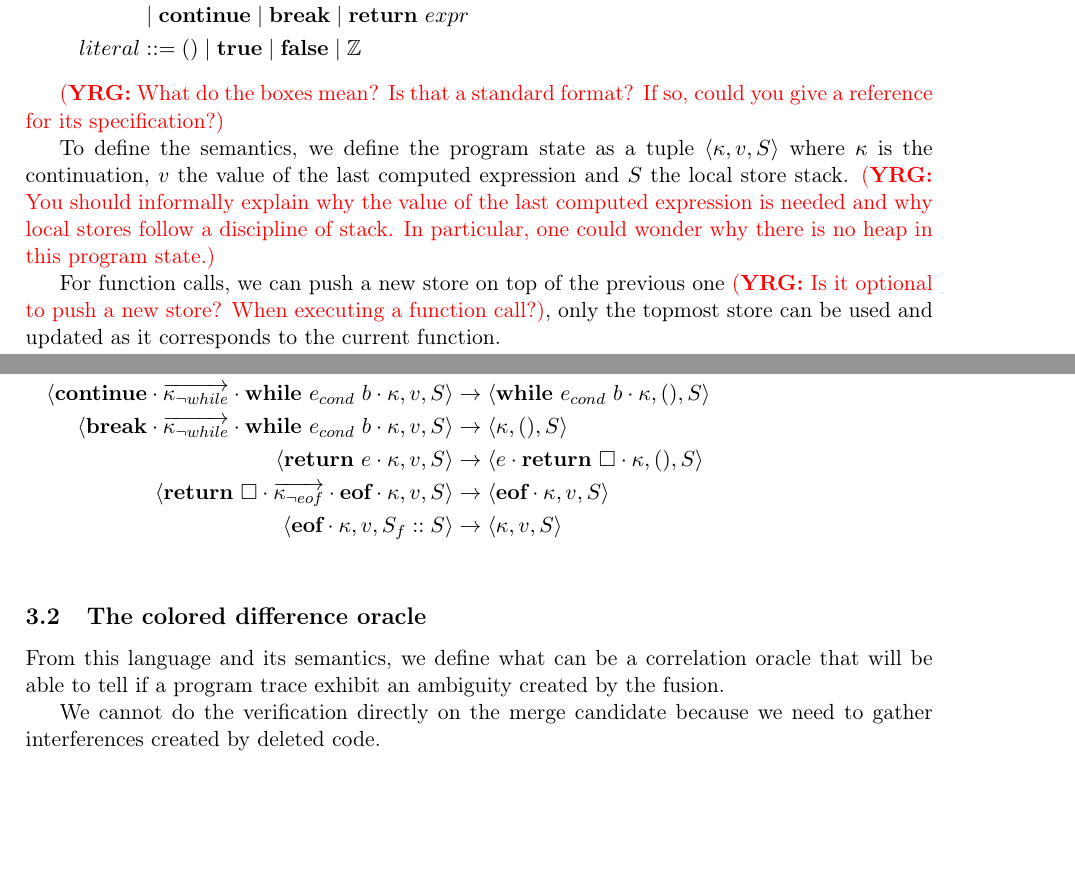
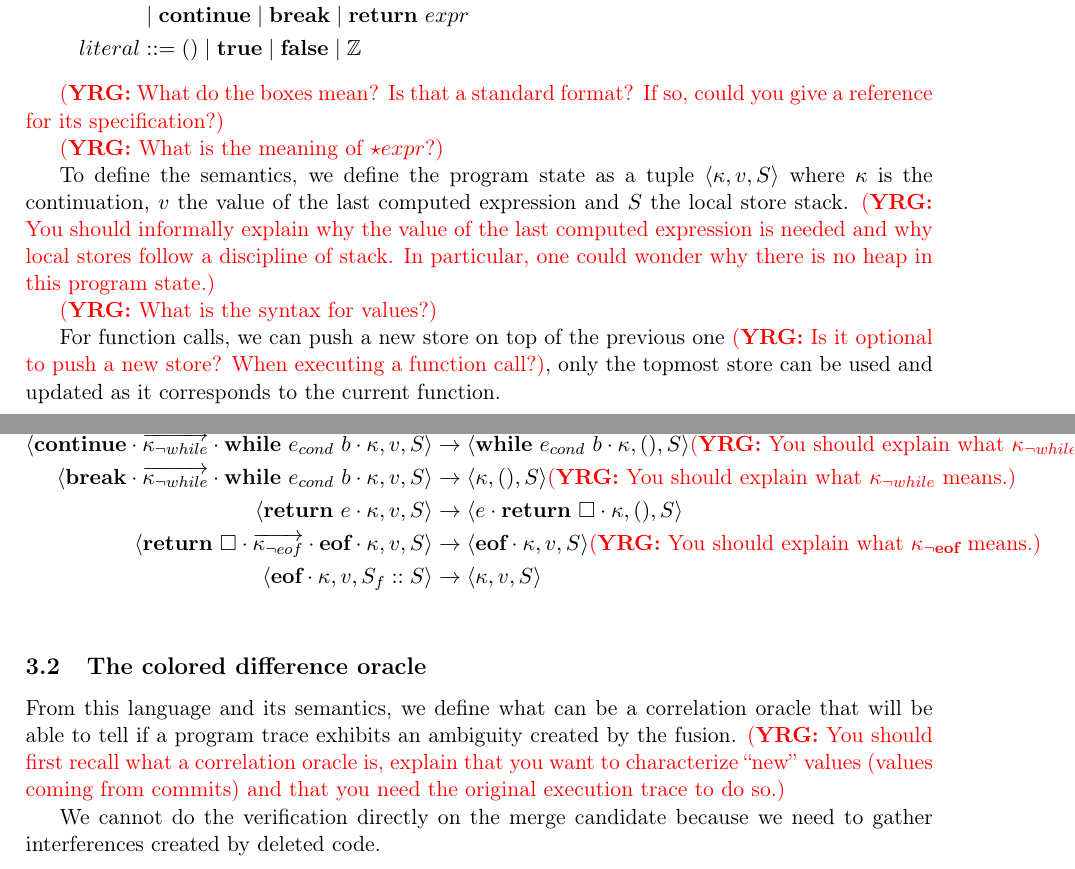
Before and after one commit to pedagand/mergeory, a LaTeX document (report/report.tex): two parts of pages 16 and 17 of 23, joined at a grey line, cut so that both start at the same text, the shorter picture padded with empty space. Compiled offline with pdfLaTeX.

Commit message:
Quelques commentaires

```diff
--- a/report/report.tex
+++ b/report/report.tex
@@ -1537,6 +1537,8 @@ literal &::= () \typsep \mathbf{true} \typsep \mathbf {false} \typsep \mathbb{Z}
 \yrg{What do the boxes mean? Is that a standard format? If so, could
   you give a reference for its specification?}
 
+\yrg{What is the meaning of $\star expr$?}
+
 To define the semantics, we define the program state as a tuple
 $\rtstate{\kappa}{v}{S}$ where $\kappa$ is the continuation, $v$ the
 value of the last computed expression and $S$ the local store
@@ -1544,6 +1546,8 @@ stack. \yrg{You should informally explain why the value of the last
   computed expression is needed and why local stores follow a
   discipline of stack. In particular, one could wonder why there is no
   heap in this program state.}
+
+\yrg{What is the syntax for values?}
 
 For function calls, we can push a new store on top of the previous
 one~\yrg{Is it optional to push a new store? When executing a function
@@ -1593,9 +1600,25 @@ Then the program follows the reduction rules below:
+\textrm{\yrg{You should explain what $\kappa_{\neg while}$ means.}}
+\\
+\rtstate{\mathbf{break} \cdot \overrightarrow{\kappa_{\neg while}} \cdot \textbf{while}\ e_{cond}\ b \cdot \kappa}{v}{S} &\rightarrow \rtstate{\kappa}{()}{S}
+\textrm{\yrg{You should explain what $\kappa_{\neg while}$ means.}}
+\\
+\rtstate{\mathbf{return}\ e \cdot \kappa}{v}{S} &\rightarrow \rtstate{e \cdot \mathbf{return}\ \square \cdot \kappa}{()}{S}
+\\
+\rtstate{\mathbf{return}\ \square \cdot \overrightarrow{\kappa_{\neg eof}} \cdot \textbf{eof} \cdot \kappa}{v}{S} &\rightarrow \rtstate{\textbf{eof} \cdot \kappa}{v}{S}
+\textrm{\yrg{You should explain what $\kappa_{\neg \textbf{eof}}$ means.}}
+\\
 \rtstate{\textbf{eof} \cdot \kappa}{v}{S_f :: S} &\rightarrow \rtstate{\kappa}{v}{S}\\
 \end{align*}
 
 \subsection{The colored difference oracle}
 \label{sec:colored-diff-oracle}
-From this language and its semantics, we define what can be a correlation oracle that will be able to tell if a program trace exhibit an ambiguity created by the fusion.
+From this language and its semantics, we define what can be a
+correlation oracle that will be able to tell if a program trace
+exhibits an ambiguity created by the fusion.
+%
+\yrg{You should first recall what a correlation oracle is, explain
+that you want to characterize ``new'' values (values coming from
+commits) and that you need the original execution trace to do so.}
 
 We cannot do the verification directly on the merge candidate because we need to gather interferences created by deleted code.
 \begin{lstlisting}[label=lst:del_interference, caption={Example of an ambiguity that would be missed if we don't analyze deleted code.}]
```
Also changed, not shown: report/report.tex (17 more changed lines).
